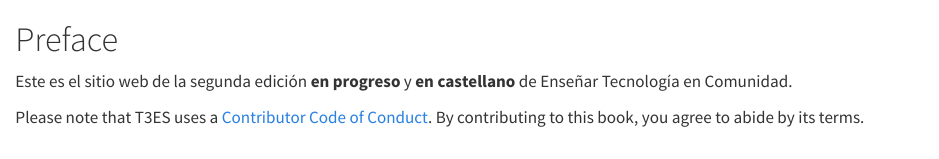
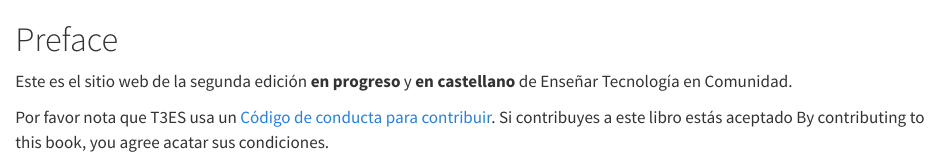
Before and after one commit to yabellini/t3es2ed, a Quarto document (index.qmd): the page in a window 1100 px wide, from its top. Rendered offline with R 4.5, knitr and Pandoc in place of Quarto, with nearby package versions.

Commit message:
Traduciendo lo del código de conducta.  Es un arreglo temporal.

```diff
--- a/index.qmd
+++ b/index.qmd
@@ -2,4 +2,4 @@
 
 Este es el sitio web de la segunda edición **en progreso** y **en castellano** de Enseñar Tecnología en Comunidad.
 
-Please note that T3ES uses a [Contributor Code of Conduct](https://contributor-covenant.org/version/2/0/CODE_OF_CONDUCT.html). By contributing to this book, you agree to abide by its terms.
+Por favor nota que T3ES usa un [Código de conducta para contribuir](https://contributor-covenant.org/version/2/0/CODE_OF_CONDUCT.html). Si contribuyes a este libro estás aceptado By contributing to this book, you agree acatar sus condiciones.
```
